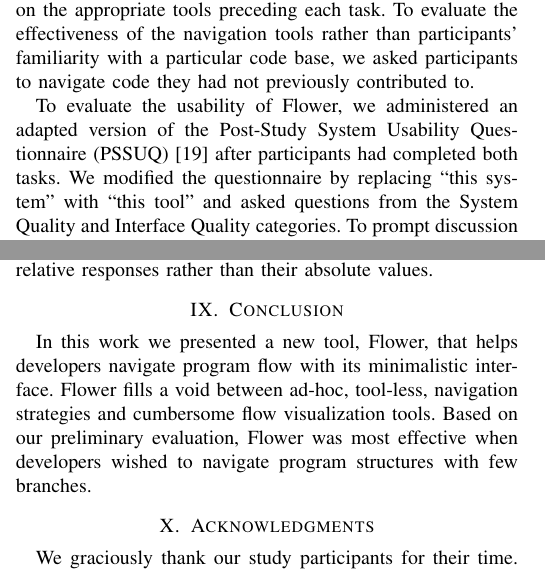
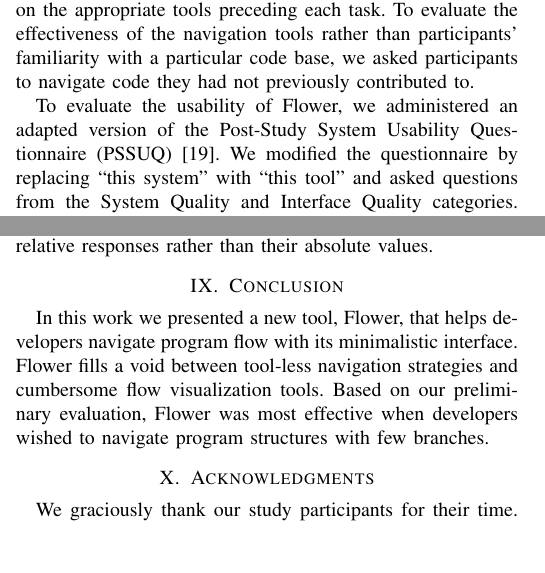
Before and after one commit to DeveloperLiberationFront/Program-Navigation-Plugin, a LaTeX paper (progNav Paper/progNav Paper.tex): two parts of the columns of pages 3 and 4 of 5, joined at a grey line, cut so that both start at the same text, the shorter picture padded with empty space. Compiled offline with pdfLaTeX; a missing font is replaced by an installed copy or a similar font; a LaTeX package or settings file that is missing is left out.

Commit message:
Shuffling words around for the page limit.

```diff
--- a/progNav Paper/progNav Paper.tex
+++ b/progNav Paper/progNav Paper.tex
@@ -284,7 +284,7 @@ To evaluate the effectiveness of the navigation tools rather than participants'
 
 %We chose two tasks that (differentiate between the two tasks... up and down?)
 
-To evaluate the usability of Flower, we administered an adapted version of the Post-Study System Usability Questionnaire (PSSUQ)~\cite{Lewis95ibmcomputer} after participants had completed both tasks. We modified the questionnaire by replacing ``this system'' with ``this tool'' and asked questions from the System Quality and Interface Quality categories.
+To evaluate the usability of Flower, we administered an adapted version of the Post-Study System Usability Questionnaire (PSSUQ)~\cite{Lewis95ibmcomputer}. We modified the questionnaire by replacing ``this system'' with ``this tool'' and asked questions from the System Quality and Interface Quality categories.
 To prompt discussion about the usability of Flower, we also asked participants open-ended questions based on applicable categories from Nielsen's usability heuristics~\cite{Nielsen1992}.
 %To capture participant's experiences that these two metrics overlooked, two of the authors independently examined each audio/video recording and recorded memos.
 
@@ -425,7 +425,7 @@ Accordingly, we focus on participants' relative responses rather than their abso
 \section{Conclusion}
 
 In this work we presented a new tool, Flower, that helps developers navigate program flow with its minimalistic interface.
-Flower  fills a void between ad-hoc, tool-less, navigation strategies and cumbersome flow visualization tools.
+Flower  fills a void between tool-less navigation strategies and cumbersome flow visualization tools.
 Based on our preliminary evaluation, Flower  was most effective when developers wished to navigate program structures with few branches.
 
 \section{Acknowledgments}
```
